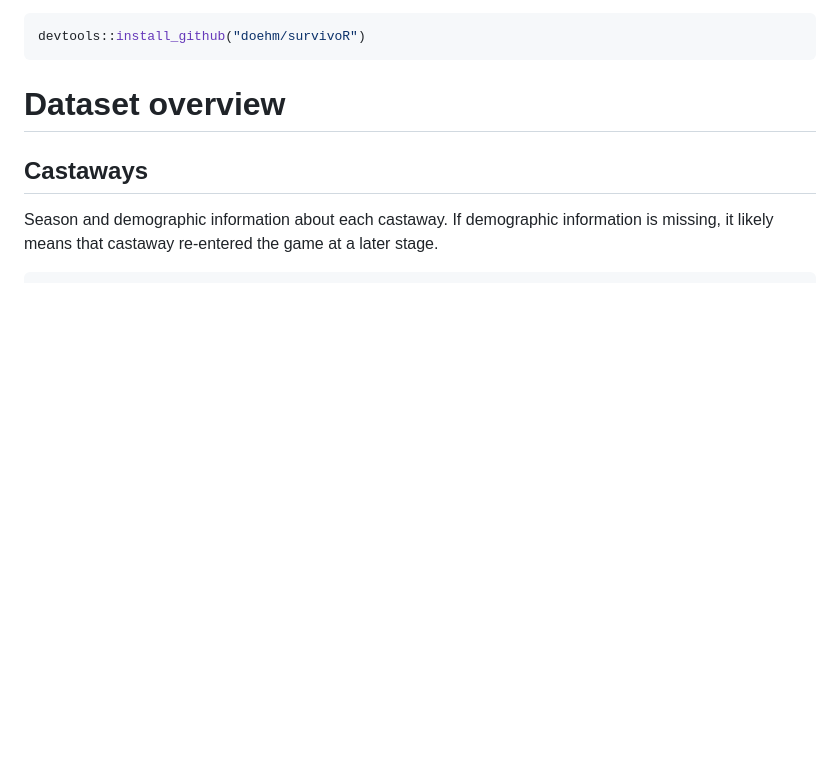
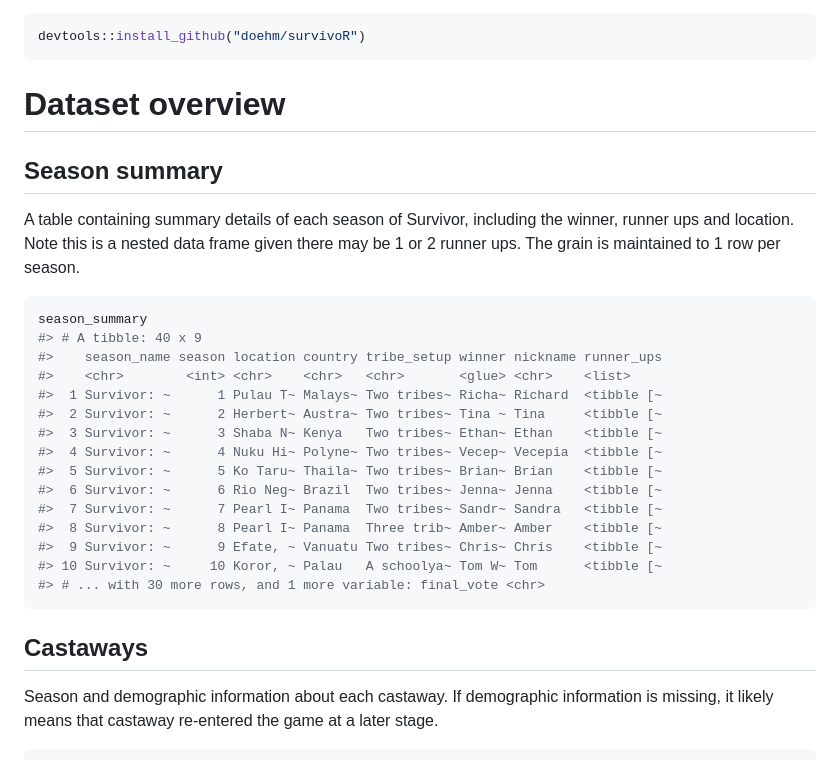
Before and after one commit to doehm/survivoR, a Markdown page: README.md, the part around the change printed below. GitHub-like rendering; blank space fills up the shorter version.

````diff
--- a/README.md
+++ b/README.md
@@ -16,6 +16,31 @@ devtools::install_github("doehm/survivoR")
 ```
 
 # Dataset overview
+
+## Season summary
+
+A table containing summary details of each season of Survivor, including
+the winner, runner ups and location. Note this is a nested data frame
+given there may be 1 or 2 runner ups. The grain is maintained to 1 row
+per season.
+
+``` r
+season_summary
+#> # A tibble: 40 x 9
+#>    season_name season location country tribe_setup winner nickname runner_ups
+#>    <chr>        <int> <chr>    <chr>   <chr>       <glue> <chr>    <list>
+#>  1 Survivor: ~      1 Pulau T~ Malays~ Two tribes~ Richa~ Richard  <tibble [~
+#>  2 Survivor: ~      2 Herbert~ Austra~ Two tribes~ Tina ~ Tina     <tibble [~
+#>  3 Survivor: ~      3 Shaba N~ Kenya   Two tribes~ Ethan~ Ethan    <tibble [~
+#>  4 Survivor: ~      4 Nuku Hi~ Polyne~ Two tribes~ Vecep~ Vecepia  <tibble [~
+#>  5 Survivor: ~      5 Ko Taru~ Thaila~ Two tribes~ Brian~ Brian    <tibble [~
+#>  6 Survivor: ~      6 Rio Neg~ Brazil  Two tribes~ Jenna~ Jenna    <tibble [~
+#>  7 Survivor: ~      7 Pearl I~ Panama  Two tribes~ Sandr~ Sandra   <tibble [~
+#>  8 Survivor: ~      8 Pearl I~ Panama  Three trib~ Amber~ Amber    <tibble [~
+#>  9 Survivor: ~      9 Efate, ~ Vanuatu Two tribes~ Chris~ Chris    <tibble [~
+#> 10 Survivor: ~     10 Koror, ~ Palau   A schoolya~ Tom W~ Tom      <tibble [~
+#> # ... with 30 more rows, and 1 more variable: final_vote <chr>
+```
 
 ## Castaways
 
````
Also changed, not shown: other parts of README.md (+24 -0 lines), inst/images/tribe_colours.png (added), 1 other file.
